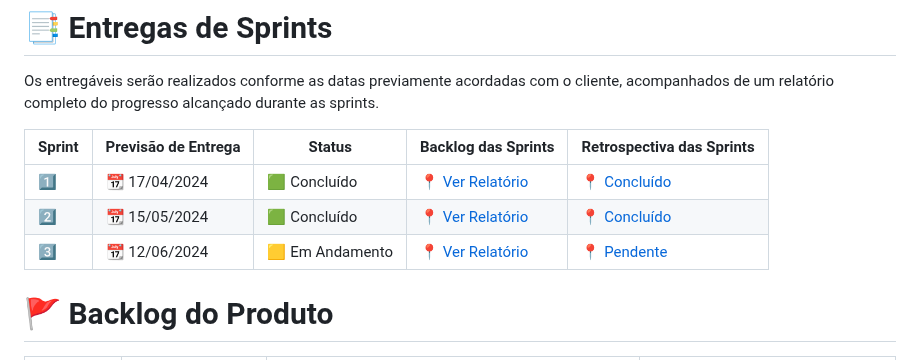
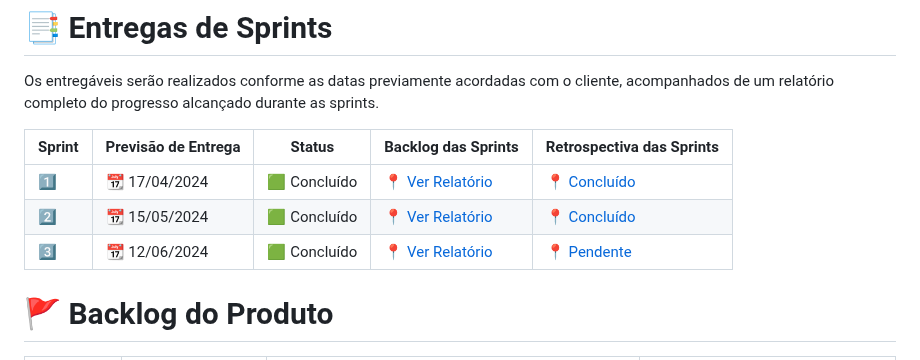
Before and after one commit to Golden-Hive-Solutions/API-DSM-1SEM-2024, a Markdown page: README.md, the part around the change. Rendered like a GitHub page.

Commit message:
Update README.md
Atualizei o Readme com conclusão de tarefas

```diff
--- a/README.md
+++ b/README.md
@@ -19,8 +19,8 @@ Os entregáveis serão realizados conforme as datas previamente acordadas com o
 | Sprint  | Previsão de Entrega   | Status                      | Backlog das Sprints                                       | Retrospectiva das Sprints
 | ------- | --------------------- | --------------------------------- | --------------------------------------------------------- | ------------------------------------------------------------- |
 | :one:   | :calendar: 17/04/2024 | :green_square: Concluído          | :round_pushpin: [Ver Relatório](./misc/sprintbacklog1.md) | :round_pushpin: [Concluído](./misc/sprintretrospective1.md)   |
-| :two:   | :calendar: 15/05/2024 | :green_square: Concluído          | :round_pushpin: [Ver Relatório](./misc/sprintbacklog2.md) | :round_pushpin: [Concluído](./misc/sprintretrospective2.md)          |
-| :three: | :calendar: 12/06/2024 | :yellow_square: Em Andamento      | :round_pushpin: [Ver Relatório](./misc/sprintbacklog3.md) | :round_pushpin: [Pendente](./misc/sprintbacklog3.md)          |
+| :two:   | :calendar: 15/05/2024 | :green_square: Concluído          | :round_pushpin: [Ver Relatório](./misc/sprintbacklog2.md) | :round_pushpin: [Concluído](./misc/sprintretrospective2.md)   |
+| :three: | :calendar: 12/06/2024 | :green_square: Concluído          | :round_pushpin: [Ver Relatório](./misc/sprintbacklog3.md) | :round_pushpin: [Pendente](./misc/sprintbacklog3.md)          |
 
 # :triangular_flag_on_post: Backlog do Produto
 
```
